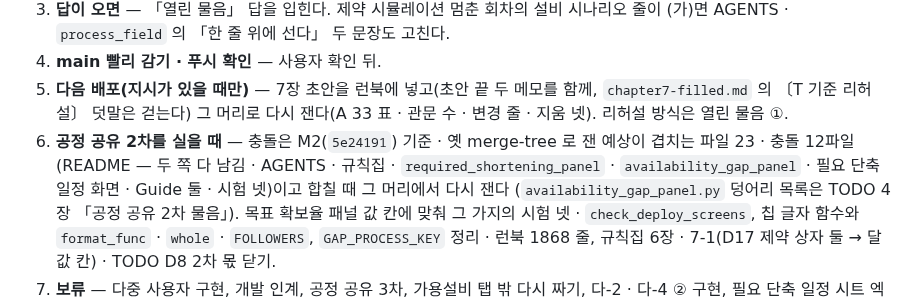
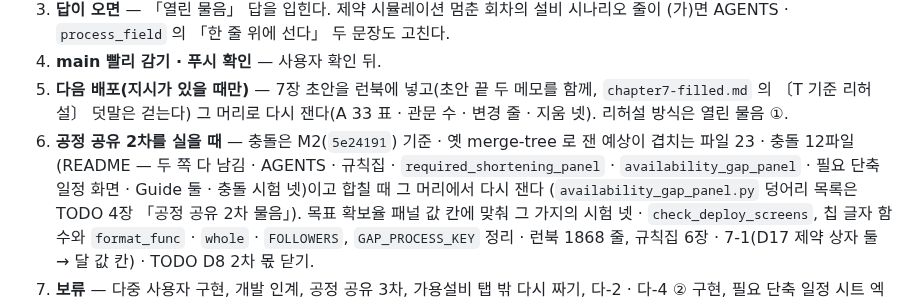
Before and after one commit to ddigle/streamlit_Capa_Simulation, a Markdown page: HANDOFF.md, the part around the change. Rendered like a GitHub page.

Commit message:
HANDOFF 4장 6번의 「시험 넷」 두 갈래를 가른다 — 앞은 충돌 시험 넷
공정 공유 2차를 실을 때 항목에 충돌 예상 시험 넷과, 목표 확보율 패널 값 칸에 맞출 그 가지의 시험
넷이 같은 말로 서 있었다. 앞을 「충돌 시험 넷」 으로 적는다(파일 이름은 TODO 4장 같은 절).

Co-Authored-By: Claude Opus 5.5 <noreply@anthropic.com>

```diff
--- a/HANDOFF.md
+++ b/HANDOFF.md
@@ -70,7 +70,7 @@
 5. **다음 배포(지시가 있을 때만)** — 7장 초안을 런북에 넣고(초안 끝 두 메모를 함께, `chapter7-filled.md` 의 〔T 기준 리허설〕 덧말은 걷는다) 그 머리로 다시 잰다(A 33 표 · 관문 수 ·
    변경 줄 · 지움 넷). 리허설 방식은 열린 물음 ①.
 6. **공정 공유 2차를 실을 때** — 충돌은 M2(`5e24191`) 기준 · 옛 merge-tree 로 잰 예상이 겹치는 파일 23 · 충돌 12파일(README — 두 쪽 다 남김 · AGENTS · 규칙집 ·
-   `required_shortening_panel` · `availability_gap_panel` · 필요 단축 일정 화면 · Guide 둘 · 시험 넷)이고 합칠 때 그 머리에서 다시 잰다
+   `required_shortening_panel` · `availability_gap_panel` · 필요 단축 일정 화면 · Guide 둘 · 충돌 시험 넷)이고 합칠 때 그 머리에서 다시 잰다
    (`availability_gap_panel.py` 덩어리 목록은 TODO 4장 「공정 공유 2차 물음」). 목표 확보율 패널 값 칸에 맞춰 그 가지의 시험 넷 · `check_deploy_screens`, 칩 글자 함수와 `format_func` ·
    `whole` · `FOLLOWERS`, `GAP_PROCESS_KEY` 정리 · 런북 1868 줄, 규칙집 6장 · 7-1(D17 제약 상자 둘 → 달 값 칸) · TODO D8 2차 몫 닫기.
 7. **보류** — 다중 사용자 구현, 개발 인계, 공정 공유 3차, 가용설비 탭 밖 다시 짜기, 다-2 · 다-4 ② 구현, 필요 단축 일정 시트 엑셀(물음)은 사용자가 다시 꺼내거나 답할 때까지
```
